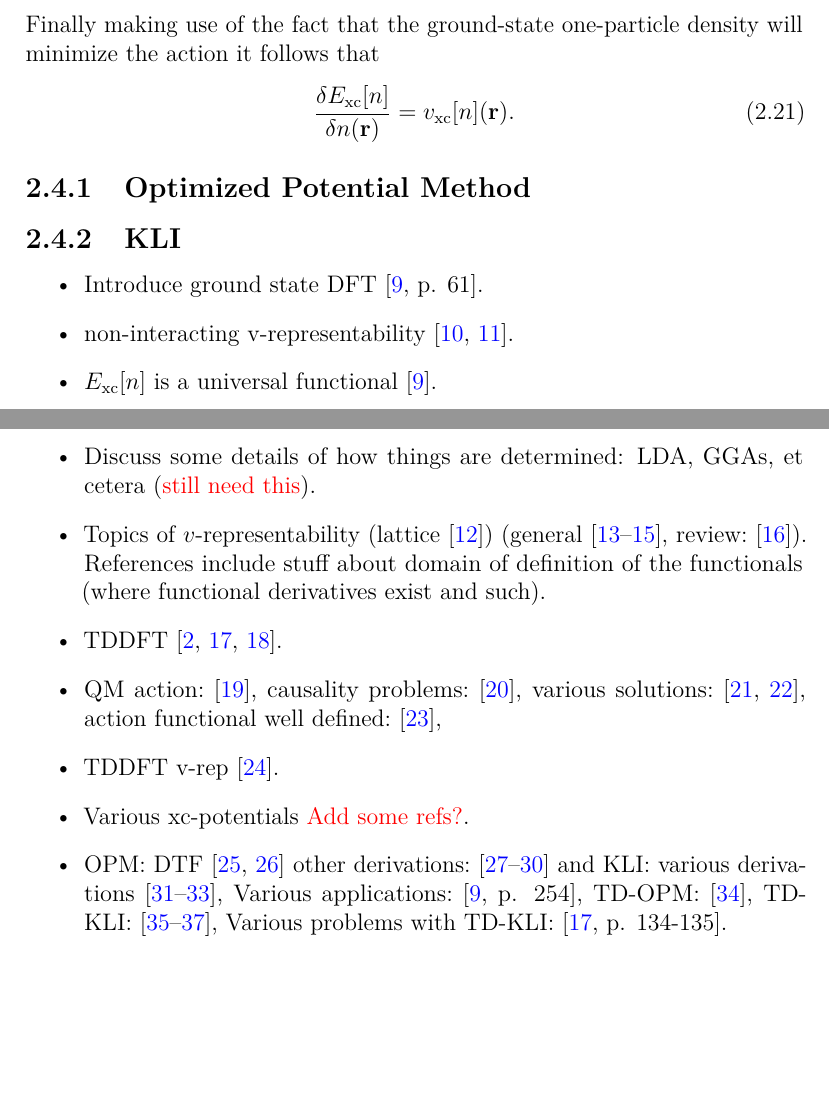
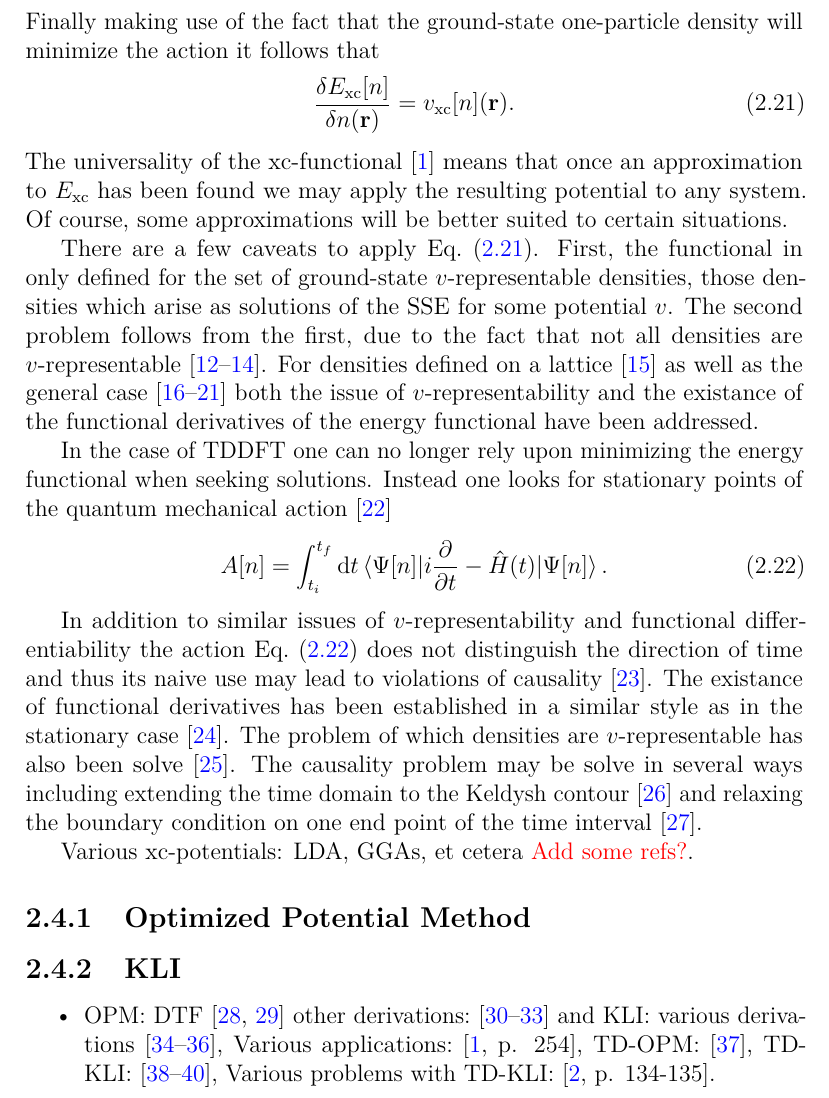
Before and after one commit to m0baxter/Dissertation, a LaTeX document (diss.tex): two parts of pages 10 and 11 of 19 before the commit and part of page 11 of 20 after it, the two joined at a grey line, cut so that both start at the same text, the shorter picture padded with empty space. Compiled offline with pdfLaTeX.

Commit message:
Wrote some more.

```diff
--- a/diss.tex
+++ b/diss.tex
@@ -273,6 +283,38 @@
       \begin{equation} \label{eq:vxc-der}
          \frac{\delta E_\mathrm{xc}[n]}{\delta n(\mathbf{r})} = v_\mathrm{xc}[n](\mathbf{r}).
       \end{equation}
+      %
+      The universality of the xc-functional~\cite{dft-engel} means that once an approximation to
+      $E_\mathrm{xc}$ has been found we may apply the resulting potential to any system. Of course,
+      some approximations will be better suited to certain situations.
+
+      There are a few caveats to apply Eq.\ \eqref{eq:vxc-der}. First, the functional in only defined
+      for the set of ground-state $v$-representable densities, those densities which arise as solutions
+      of the SSE for some potential $v$. The second problem follows from the first, due to the fact
+      that not all densities are $v$-representable~\cite{not-vrep1, not-vrep2, not-vrep3}. For densities
+      defined on a lattice~\cite{vrep-lat} as well as the general case~\cite{nonint1, nonint2,
+      vrep-levy1, vrep-levy2, vrep-lieb, vrep-rev} both the issue of $v$-representability and the
+      existance of the functional derivatives of the energy functional have been addressed.
+
+      In the case of TDDFT one can no longer rely upon minimizing the energy functional when seeking
+      solutions. Instead one looks for stationary points of the quantum mechanical
+      action~\cite{qmaction}
+      %
+      \begin{equation} \label{eq:qmact}
+         A[n] = \int^{t_f}_{t_i} \mathrm{d}t
+            \braket{\Psi[n] |i\frac{\partial}{\partial t} -\hat{H}(t) | \Psi[n]}.
+      \end{equation}
+
+      In addition to similar issues of $v$-representability and functional differentiability the action
+      Eq.\ \eqref{eq:qmact} does not distinguish the direction of time and thus its naive use may lead
+      to violations of causality~\cite{tddft-causality}. The existance of functional derivatives has
+      been established in a similar style as in the stationary case~\cite{td-welldef}. The problem of
+      which densities are $v$-representable has also been solve~\cite{td-vrep}. The causality problem
+      may be solve in several ways including extending the time domain to the Keldysh
+      contour~\cite{caus-sol1} and relaxing the boundary condition on one end point of the time
+      interval~\cite{caus-sol2}.
+
+      Various xc-potentials: LDA, GGAs, et cetera {\color{red}{Add some refs?}}.
 
       \begin{subsection}{Optimized Potential Method \label{sec:opm}}
 
@@ -285,29 +327,6 @@
    \end{section}
 
    \begin{itemize}
-
-      \item Introduce ground state DFT~\cite[p. 61]{dft-engel}.
-
-      \item non-interacting v-representability~\cite{nonint1, nonint2}.
-
-      \item $E_\mathrm{xc}[n]$ is a universal functional~\cite{dft-engel}.
-
-      \item Discuss some details of how things are determined: LDA, GGAs, et cetera
-         ({\color{red}{still need this}}).
-
-      \item Topics of $v$-representability (lattice~\cite{vrep-lat}) (general~\cite{vrep-levy1,
-         vrep-levy2, vrep-lieb}, review:~\cite{vrep-rev}). References include stuff about domain of
-         definition of the functionals (where functional derivatives exist and such).
-
-      \item TDDFT~\cite{rgt, tddft, marques-1}.
-
-      \item QM action:~\cite{qmaction}, causality problems:~\cite{tddft-causality},
-         various solutions:~\cite{caus-sol1, caus-sol2}, action functional well
-         defined:~\cite{td-welldef},
-
-      \item TDDFT v-rep~\cite{td-vrep}.
-
-      \item Various xc-potentials {\color{red}{Add some refs?}}.
 
       \item OPM: DTF~\cite{opm1, opm2} other derivations:~\cite{opm3, opm4, opm5, opm-rev} and
          KLI: various derivations~\cite{kli1, kli2, kli3},
```
Also changed, not shown: diss.bib (+48 -0 lines), diss.tex (10 more changed lines).
